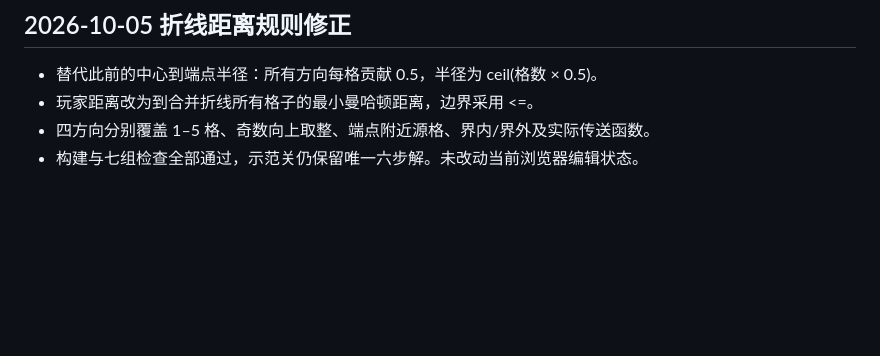
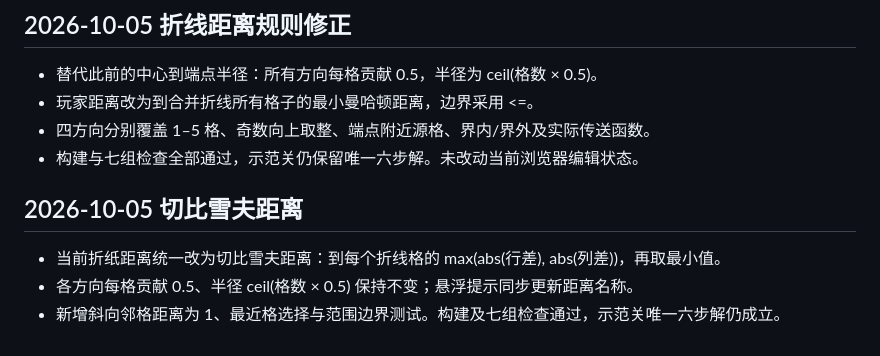
Before and after one commit to bing2572770813-cell/folder, a Markdown page: work/verification.md, the part around the change. Rendered like a GitHub page; blank space fills up the shorter version.

```diff
--- a/work/verification.md
+++ b/work/verification.md
@@ -50,3 +50,9 @@
 - 玩家距离改为到合并折线所有格子的最小曼哈顿距离，边界采用 <=。
 - 四方向分别覆盖 1–5 格、奇数向上取整、端点附近源格、界内/界外及实际传送函数。
 - 构建与七组检查全部通过，示范关仍保留唯一六步解。未改动当前浏览器编辑状态。
+
+## 2026-10-05 切比雪夫距离
+
+- 当前折纸距离统一改为切比雪夫距离：到每个折线格的 max(abs(行差), abs(列差))，再取最小值。
+- 各方向每格贡献 0.5、半径 ceil(格数 × 0.5) 保持不变；悬浮提示同步更新距离名称。
+- 新增斜向邻格距离为 1、最近格选择与范围边界测试。构建及七组检查通过，示范关唯一六步解仍成立。
```
Also changed, not shown: work/README.md (+2 -2 lines).
